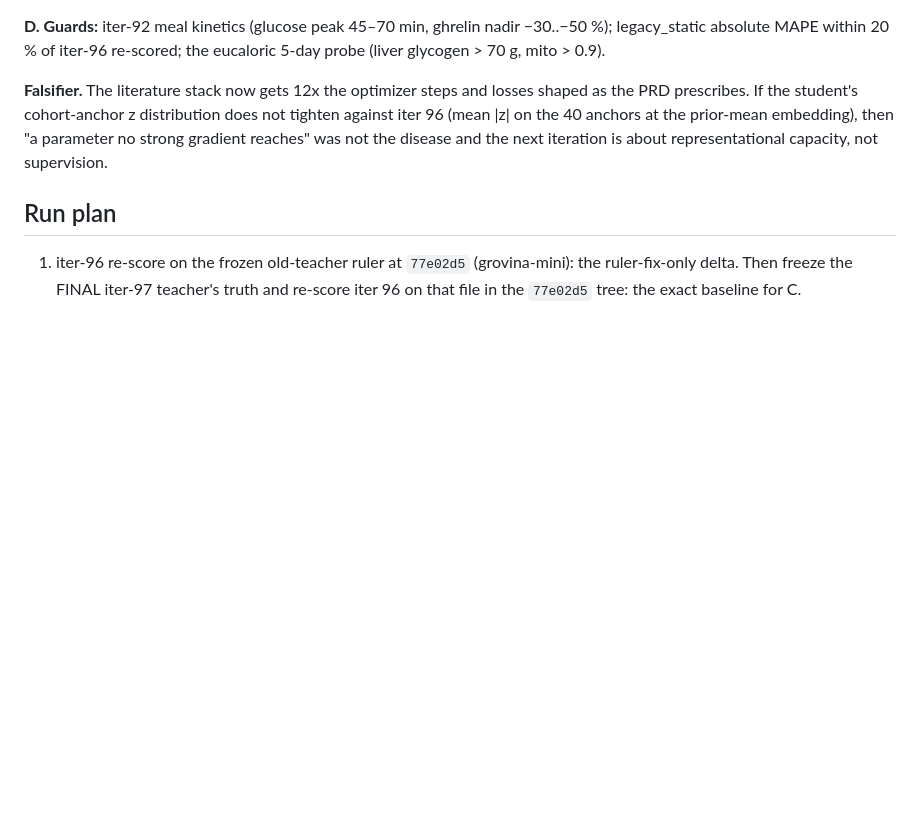
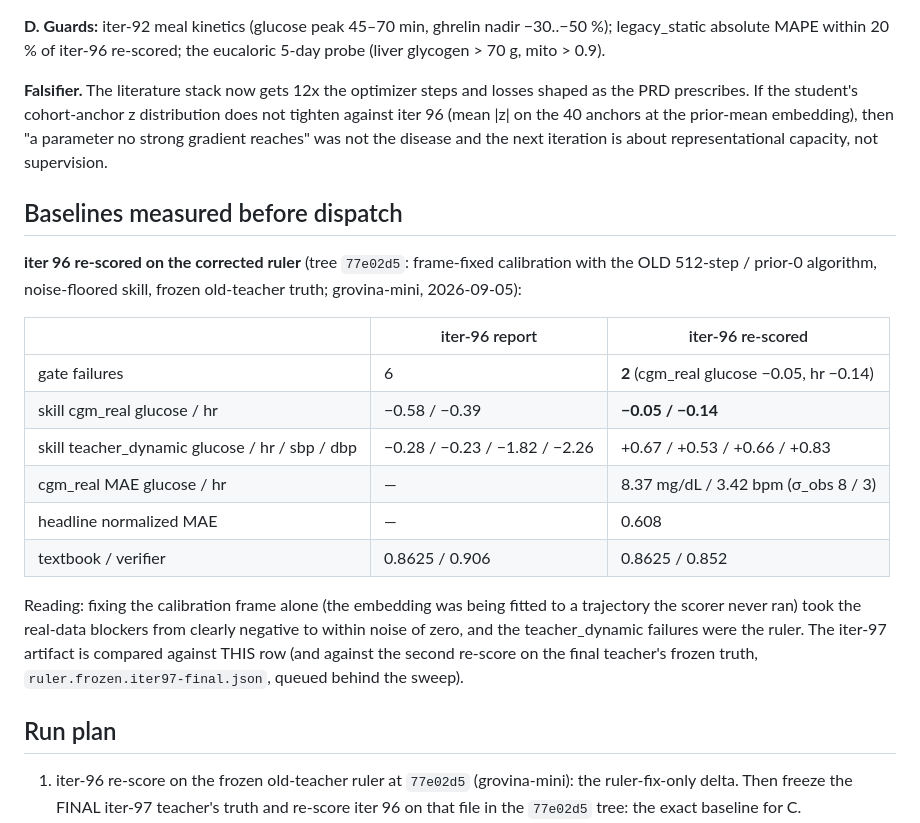
Before and after one commit to grovina/pulse, a Markdown page: docs/iter97-proposal.md, the part around the change. Drawn GitHub-style; blank space fills up the shorter version.

Commit message:
iter 97: the iter-96 baseline on the corrected ruler — two failures within noise of zero, not six
Co-Authored-By: Claude Fable 5.1 <noreply@anthropic.com>
Claude-Session: https://claude.ai/code/session_01QPo2JftNVNTACdchkMZPM8

```diff
--- a/docs/iter97-proposal.md
+++ b/docs/iter97-proposal.md
@@ -142,6 +142,27 @@ against iter 96 (mean |z| on the 40 anchors at the prior-mean embedding), then
 "a parameter no strong gradient reaches" was not the disease and the next iteration is
 about representational capacity, not supervision.
 
+## Baselines measured before dispatch
+
+**iter 96 re-scored on the corrected ruler** (tree `77e02d5`: frame-fixed calibration
+with the OLD 512-step / prior-0 algorithm, noise-floored skill, frozen old-teacher truth;
+grovina-mini, 2026-09-05):
+
+| | iter-96 report | iter-96 re-scored |
+|---|---|---|
+| gate failures | 6 | **2** (cgm_real glucose −0.05, hr −0.14) |
+| skill cgm_real glucose / hr | −0.58 / −0.39 | **−0.05 / −0.14** |
+| skill teacher_dynamic glucose / hr / sbp / dbp | −0.28 / −0.23 / −1.82 / −2.26 | +0.67 / +0.53 / +0.66 / +0.83 |
+| cgm_real MAE glucose / hr | — | 8.37 mg/dL / 3.42 bpm (σ_obs 8 / 3) |
+| headline normalized MAE | — | 0.608 |
+| textbook / verifier | 0.8625 / 0.906 | 0.8625 / 0.852 |
+
+Reading: fixing the calibration frame alone (the embedding was being fitted to a
+trajectory the scorer never ran) took the real-data blockers from clearly negative to
+within noise of zero, and the teacher_dynamic failures were the ruler. The iter-97
+artifact is compared against THIS row (and against the second re-score on the final
+teacher's frozen truth, `ruler.frozen.iter97-final.json`, queued behind the sweep).
+
 ## Run plan
 
 1. iter-96 re-score on the frozen old-teacher ruler at `77e02d5` (grovina-mini): the
```
